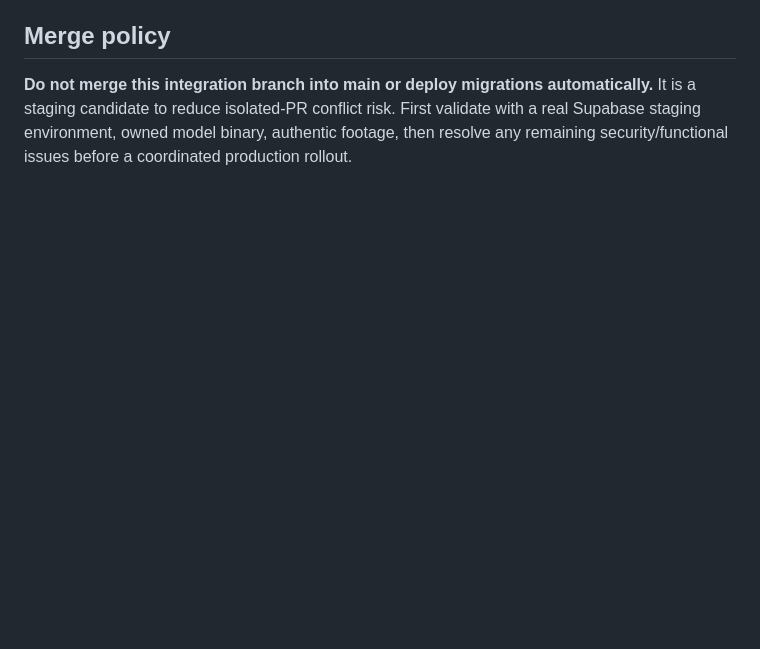
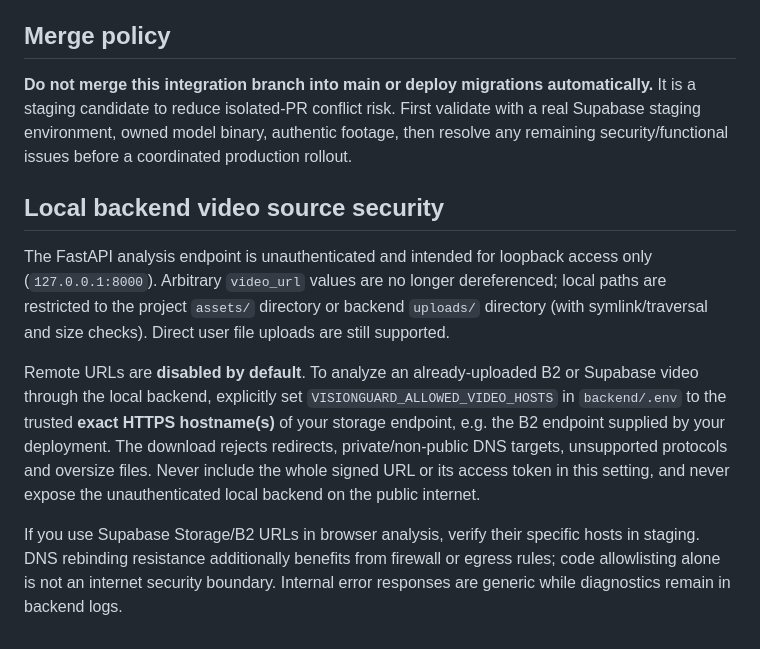
Before and after one commit to Syed-Nazeer-07/VisionGuard, a Markdown page: docs/INTEGRATION_STAGING_RUNBOOK.md, the part around the change. GitHub-like rendering; blank space fills up the shorter version.

Commit message:
docs(integration): note video_url hardening and remote-storage compatibility

```diff
--- a/docs/INTEGRATION_STAGING_RUNBOOK.md
+++ b/docs/INTEGRATION_STAGING_RUNBOOK.md
@@ -100,3 +100,26 @@ automatically.** It is a staging candidate to reduce isolated-PR conflict
 risk. First validate with a real Supabase staging environment, owned model
 binary, authentic footage, then resolve any remaining security/functional
 issues before a coordinated production rollout.
+
+## Local backend video source security
+
+The FastAPI analysis endpoint is unauthenticated and intended for loopback
+access only (`127.0.0.1:8000`). Arbitrary `video_url` values are no
+longer dereferenced; local paths are restricted to the project `assets/`
+directory or backend `uploads/` directory (with symlink/traversal and size
+checks). Direct user file uploads are still supported.
+
+Remote URLs are **disabled by default**. To analyze an already-uploaded B2
+or Supabase video through the local backend, explicitly set
+`VISIONGUARD_ALLOWED_VIDEO_HOSTS` in `backend/.env` to the trusted
+**exact HTTPS hostname(s)** of your storage endpoint, e.g. the B2
+endpoint supplied by your deployment. The download rejects redirects,
+private/non-public DNS targets, unsupported protocols and oversize files.
+Never include the whole signed URL or its access token in this setting,
+and never expose the unauthenticated local backend on the public internet.
+
+If you use Supabase Storage/B2 URLs in browser analysis, verify their
+specific hosts in staging. DNS rebinding resistance additionally benefits
+from firewall or egress rules; code allowlisting alone is not an internet
+security boundary. Internal error responses are generic while diagnostics
+remain in backend logs.
```
